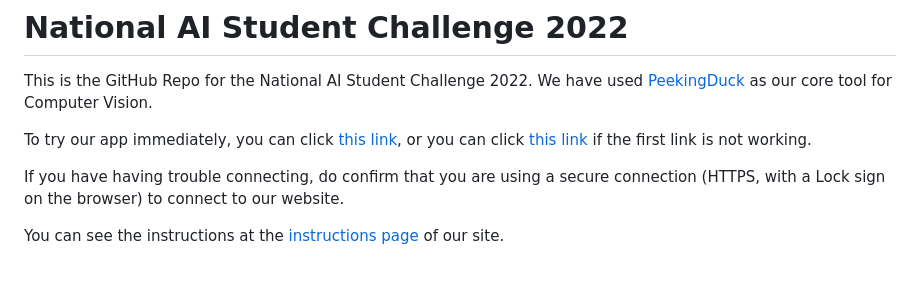
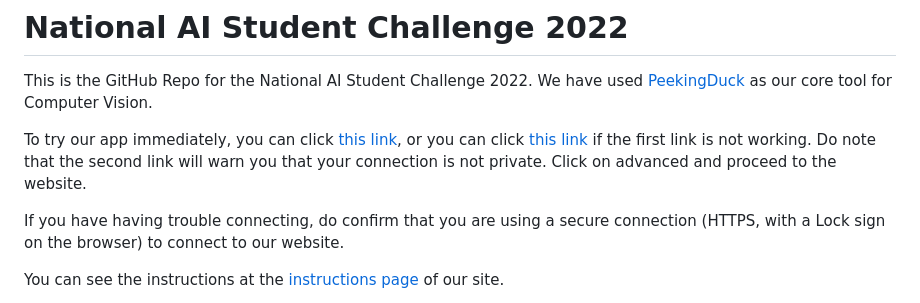
Before and after one commit to Yuheng3107/aichallenge, a Markdown page: README.md, the part around the change. GitHub-like rendering; blank space fills up the shorter version.

```diff
--- a/README.md
+++ b/README.md
@@ -1,7 +1,7 @@
 # National AI Student Challenge 2022
 This is the GitHub Repo for the National AI Student Challenge 2022. We have used [PeekingDuck](https://github.com/aisingapore/PeekingDuck) as our core tool for Computer Vision.
 
-To try our app immediately, you can click [this link](https://fitai.click), or you can click [this link](https://fitai.ddns.net) if the first link is not working.
+To try our app immediately, you can click [this link](https://fitai.click), or you can click [this link](https://fitai.ddns.net) if the first link is not working. Do note that the second link will warn you that your connection is not private. Click on advanced and proceed to the website.
 
 If you have having trouble connecting, do confirm that you are using a secure connection (HTTPS, with a Lock sign on the browser) to connect to our website.
 
```
